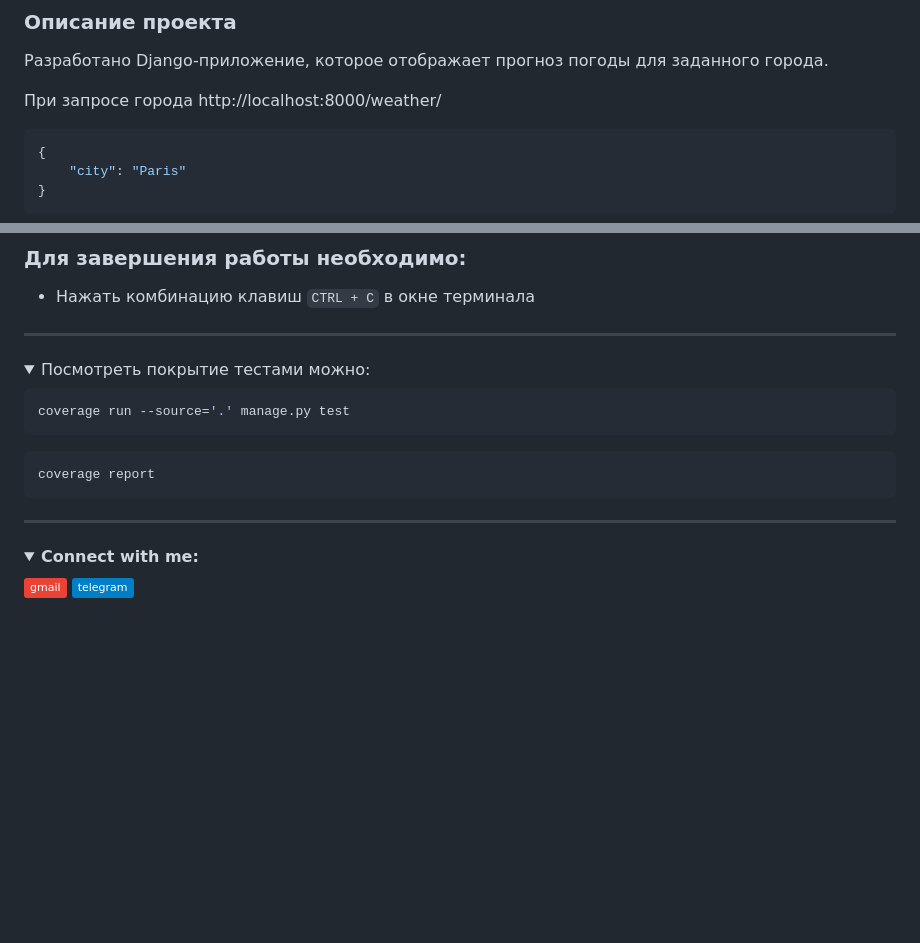
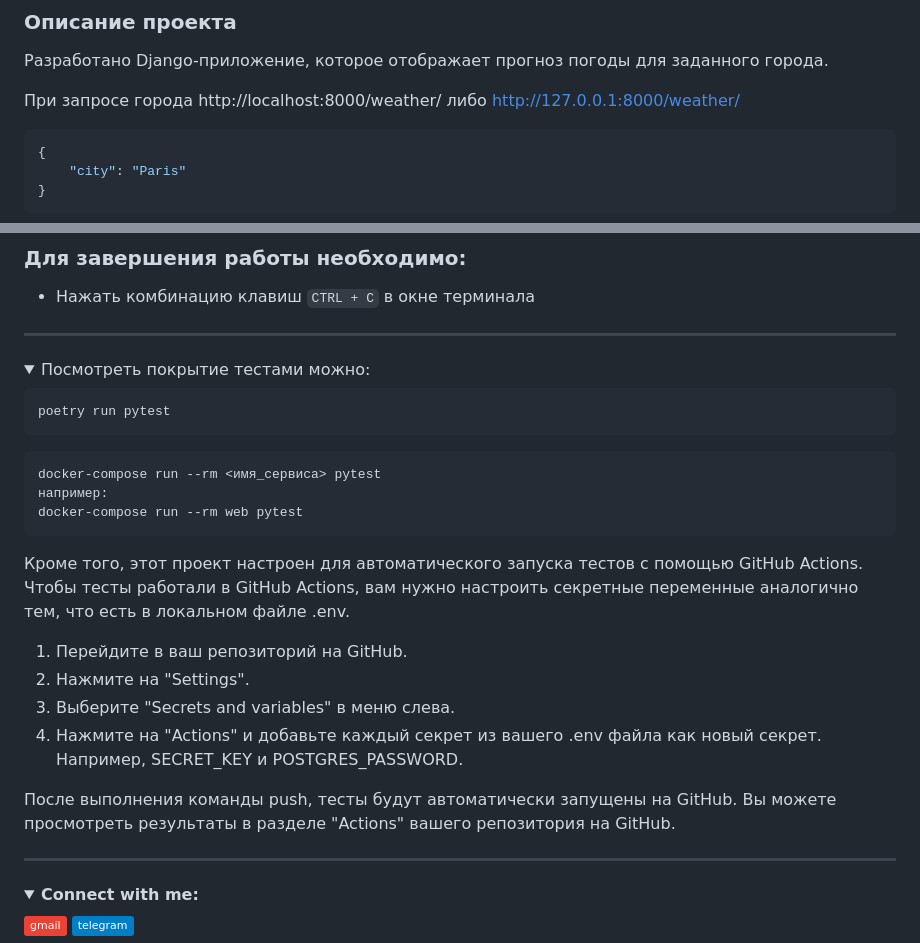
Before and after one commit to LipkiyPetrucho/weather, a Markdown page: README.MD, 2 parts joined by grey strips. Rendered like a GitHub page; folded sections open; badges without logos; blank space fills up the shorter version.

Commit message:
corrected README.MD

````diff
--- a/README.MD
+++ b/README.MD
@@ -13,7 +13,7 @@
 ### Описание проекта
 Разработано Django-приложение, которое отображает прогноз погоды для заданного города.
 
-При запросе города http://localhost:8000/weather/
+При запросе города http://localhost:8000/weather/ либо http://127.0.0.1:8000/weather/
 ```json
 {
     "city": "Paris"
@@ -125,11 +125,24 @@ create database weather;
 <summary>Посмотреть покрытие тестами можно:</summary>
 
 ```python
-coverage run --source='.' manage.py test
+poetry run pytest
 ```
 ```python
-coverage report
+docker-compose run --rm <имя_сервиса> pytest
+например:
+docker-compose run --rm web pytest
 ```
+Кроме того, этот проект настроен для автоматического запуска тестов с помощью GitHub Actions.
+Чтобы тесты работали в GitHub Actions, вам нужно настроить секретные переменные
+аналогично тем, что есть в локальном файле .env.
+1. Перейдите в ваш репозиторий на GitHub.
+2. Нажмите на "Settings".
+3. Выберите "Secrets and variables" в меню слева.
+4. Нажмите на "Actions" и добавьте каждый секрет из вашего .env файла
+как новый секрет. Например, SECRET_KEY и POSTGRES_PASSWORD.
+
+После выполнения команды push, тесты будут автоматически запущены на GitHub.
+Вы можете просмотреть результаты в разделе "Actions" вашего репозитория на GitHub.
 </details>
 
 ***
````
